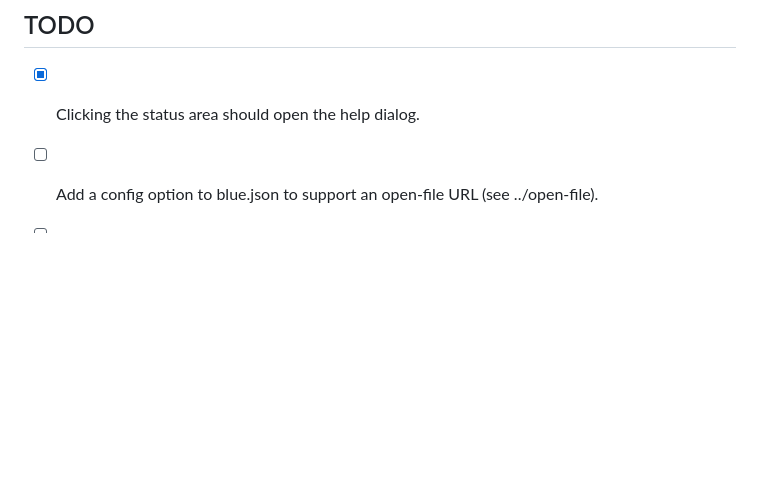
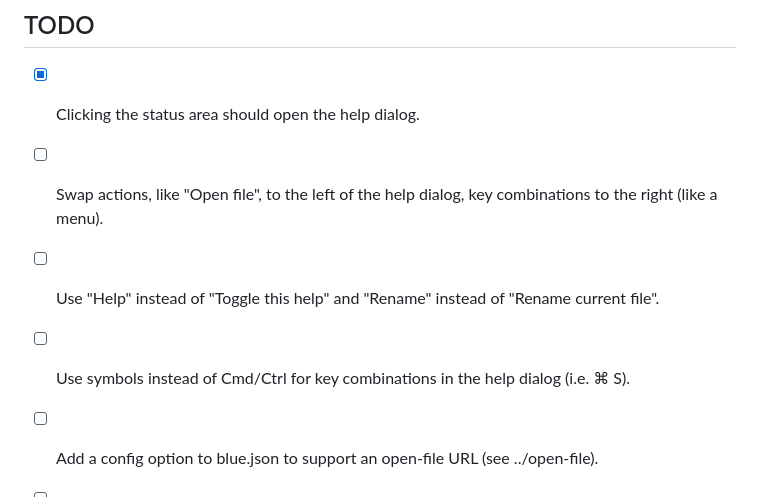
Before and after one commit to codazoda/blue, a Markdown page: README.md, the part around the change. GitHub-like rendering; blank space fills up the shorter version.

```diff
--- a/README.md
+++ b/README.md
@@ -113,6 +113,9 @@ Clicking any of the keyboard shortcuts will close the modal and run that action.
 ## TODO
 
 - [x] Clicking the status area should open the help dialog.
+- [ ] Swap actions, like "Open file", to the left of the help dialog, key combinations to the right (like a menu).
+- [ ] Use "Help" instead of "Toggle this help" and "Rename" instead of "Rename current file".
+- [ ] Use symbols instead of Cmd/Ctrl for key combinations in the help dialog (i.e. ⌘ S).
 - [ ] Add a config option to blue.json to support an open-file URL (see ../open-file).
 - [ ] If the url setting is set the save feature should save the file via that API.
 - [ ] If the url setting is set the open feature should list all files in a modal similar to the help modal.
```
